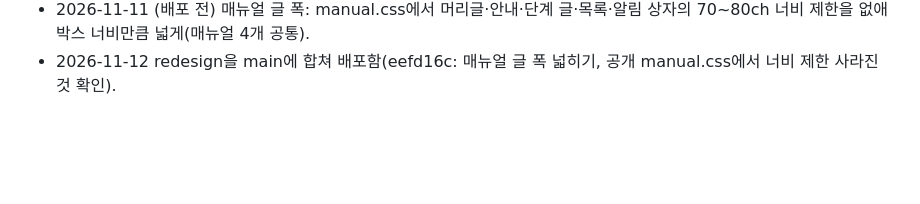
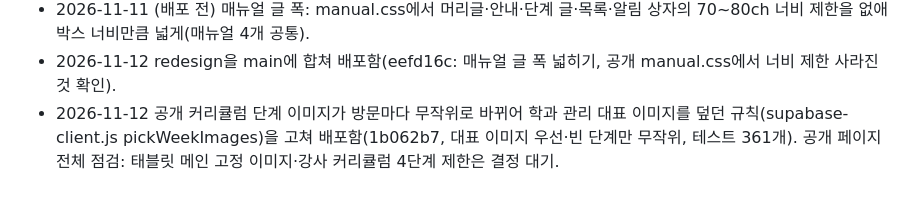
Before and after one commit to rladiddus/comsw, a Markdown page: record.md, the part around the change. Drawn GitHub-style; blank space fills up the shorter version.

```diff
--- a/record.md
+++ b/record.md
@@ -1138,3 +1138,4 @@
 - 2026-11-11 redesign을 main에 합쳐 배포함(40d0fcc: 매뉴얼 4개 정리·사용 매뉴얼 버튼·강사 관리 숫자 카드 삭제, 테스트 361개, 공개 사이트 반영 확인).
 - 2026-11-11 (배포 전) 매뉴얼 글 폭: manual.css에서 머리글·안내·단계 글·목록·알림 상자의 70~80ch 너비 제한을 없애 박스 너비만큼 넓게(매뉴얼 4개 공통).
 - 2026-11-12 redesign을 main에 합쳐 배포함(eefd16c: 매뉴얼 글 폭 넓히기, 공개 manual.css에서 너비 제한 사라진 것 확인).
+- 2026-11-12 공개 커리큘럼 단계 이미지가 방문마다 무작위로 바뀌어 학과 관리 대표 이미지를 덮던 규칙(supabase-client.js pickWeekImages)을 고쳐 배포함(1b062b7, 대표 이미지 우선·빈 단계만 무작위, 테스트 361개). 공개 페이지 전체 점검: 태블릿 메인 고정 이미지·강사 커리큘럼 4단계 제한은 결정 대기.
```
Also changed, not shown: claude-mem.md (+4 -0 lines), record_v3.md (+7 -1 lines).
